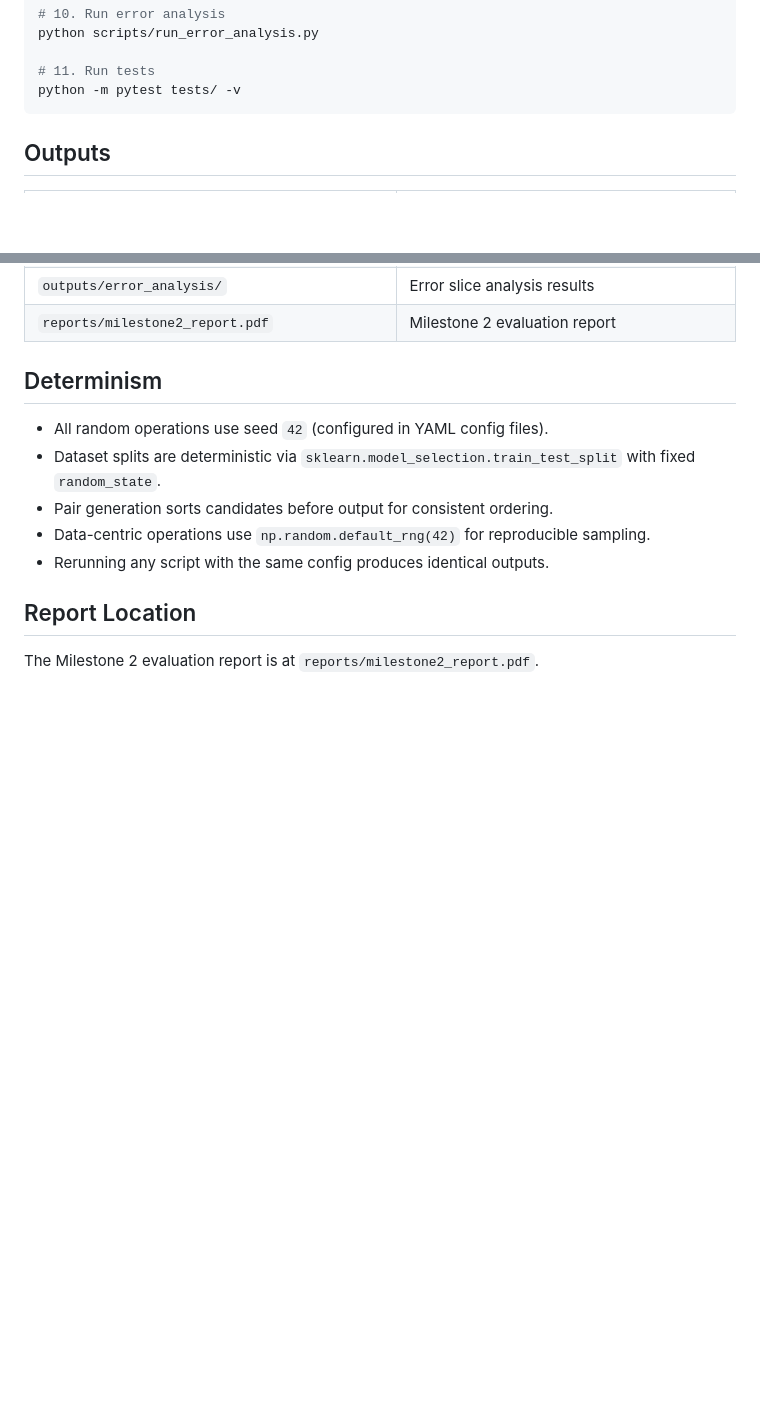
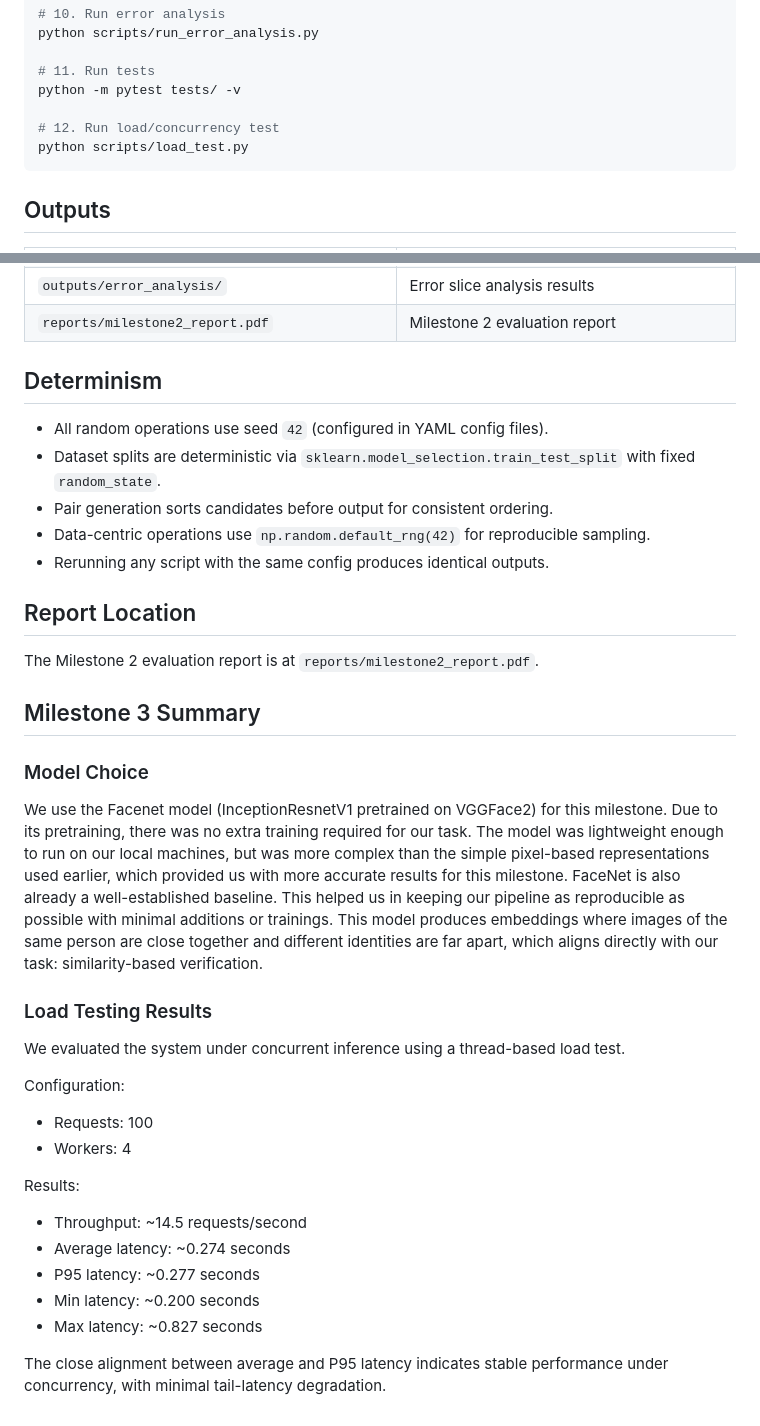
Before and after one commit to MNS1007/msml605-face-verification, a Markdown page: README.md, 2 parts joined by grey strips. Rendered like a GitHub page; blank space fills up the shorter version.

````diff
--- a/README.md
+++ b/README.md
@@ -95,6 +95,9 @@ python scripts/run_error_analysis.py
 
 # 11. Run tests
 python -m pytest tests/ -v
+
+# 12. Run load/concurrency test
+python scripts/load_test.py
 ```
 
 ## Outputs
@@ -125,3 +128,28 @@ python -m pytest tests/ -v
 ## Report Location
 
 The Milestone 2 evaluation report is at `reports/milestone2_report.pdf`.
+
+## Milestone 3 Summary
+
+### Model Choice
+
+We use the Facenet model (InceptionResnetV1 pretrained on VGGFace2) for this milestone. Due to its pretraining, there was no extra training required for our task. The model was lightweight enough to run on our local machines, but was more complex than the simple pixel-based representations used earlier, which provided us with more accurate results for this milestone. FaceNet is also already a well-established baseline. This helped us in keeping our pipeline as reproducible as possible with minimal additions or trainings. This model produces embeddings where images of the same person are close together and different identities are far apart, which aligns directly with our task: similarity-based verification.
+
+### Load Testing Results
+
+We evaluated the system under concurrent inference using a thread-based load test.
+
+Configuration:
+
+* Requests: 100
+* Workers: 4
+
+Results:
+
+* Throughput: ~14.5 requests/second
+* Average latency: ~0.274 seconds
+* P95 latency: ~0.277 seconds
+* Min latency: ~0.200 seconds
+* Max latency: ~0.827 seconds
+
+The close alignment between average and P95 latency indicates stable performance under concurrency, with minimal tail-latency degradation.
````
